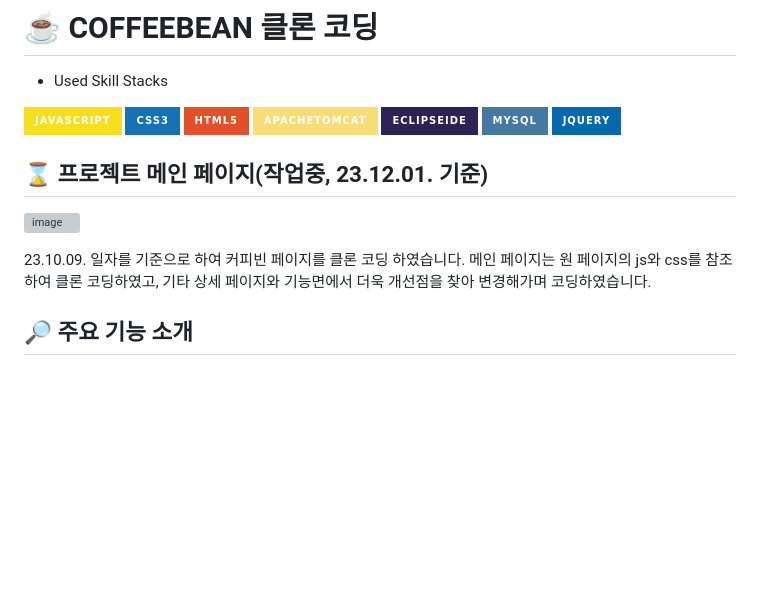
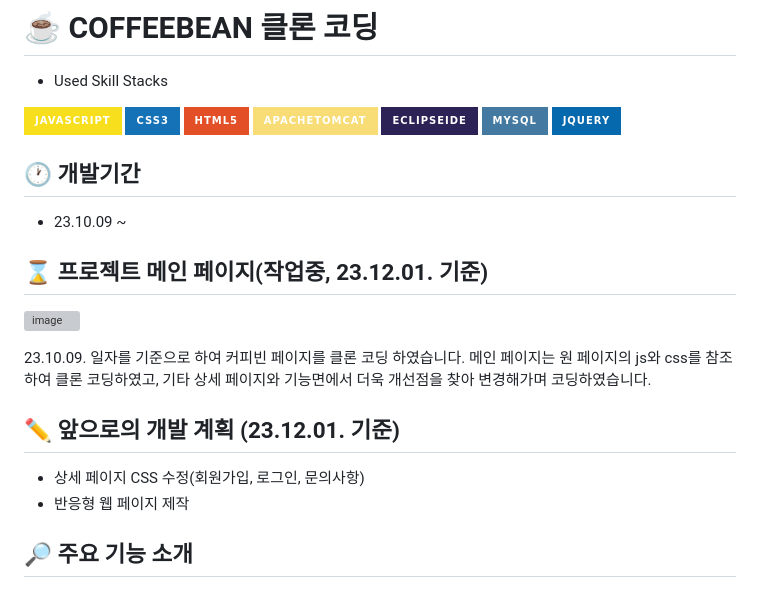
Before and after one commit to terryLee61/COFFEEBEAN---Clone-Coding, a Markdown page: README.md, the part around the change. Rendered like a GitHub page; badges without logos; blank space fills up the shorter version; grey boxes are pictures that could not be loaded.

```diff
--- a/README.md
+++ b/README.md
@@ -2,6 +2,9 @@
 - Used Skill Stacks
 
 <img src="https://img.shields.io/badge/javascript-F7DF1E?style=for-the-badge&logo=javascript&logoColor=white"> <img src="https://img.shields.io/badge/css3-1572B6?style=for-the-badge&logo=css3&logoColor=white"> <img src="https://img.shields.io/badge/html5-E34F26?style=for-the-badge&logo=html5&logoColor=white"> <img src="https://img.shields.io/badge/apachetomcat-F8DC75?style=for-the-badge&logo=apachetomcat&logoColor=white"> <img src="https://img.shields.io/badge/eclipseide-2C2255?style=for-the-badge&logo=eclipseide&logoColor=white"> <img src="https://img.shields.io/badge/mysql-4479A1?style=for-the-badge&logo=mysql&logoColor=white"> <img src="https://img.shields.io/badge/jquery-0769AD?style=for-the-badge&logo=jquery&logoColor=white">
+
+## 🕐 개발기간
+- 23.10.09 ~
 
 ## ⌛️ 프로젝트 메인 페이지(작업중, 23.12.01. 기준)
 ![image](https://github.com/terryLee61/cfbcopy/assets/128010347/0267e354-47f7-4b78-92d5-1f910ce6a91b)
@@ -9,6 +12,10 @@
 23.10.09. 일자를 기준으로 하여 커피빈 페이지를 클론 코딩 하였습니다.
 메인 페이지는 원 페이지의 js와 css를 참조하여 클론 코딩하였고,
 기타 상세 페이지와 기능면에서 더욱 개선점을 찾아 변경해가며 코딩하였습니다.
+
+## ✏️ 앞으로의 개발 계획 (23.12.01. 기준)
+- 상세 페이지 CSS 수정(회원가입, 로그인, 문의사항)
+- 반응형 웹 페이지 제작
 
 ## 🔎 주요 기능 소개
 ### ❕ 회원가입 및 로그인, 로그아웃 기능(CSS 수정중, 23.12.01. 기준)
```
